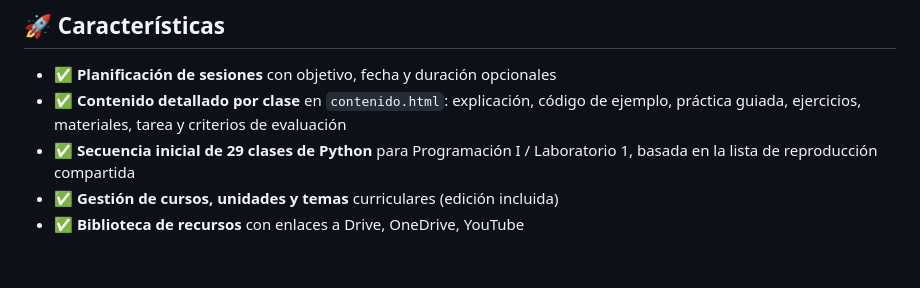
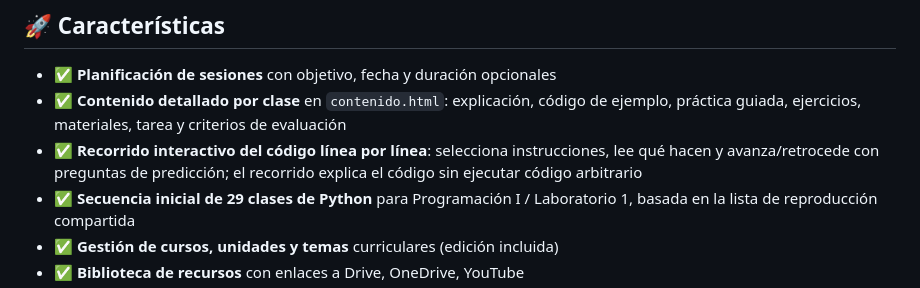
Before and after one commit to Alexandrentt/4to-Computacion, a Markdown page: poo_basico/README.md, the part around the change. Drawn GitHub-style; blank space fills up the shorter version.

Commit message:
Document code walkthrough teaching feature

```diff
--- a/poo_basico/README.md
+++ b/poo_basico/README.md
@@ -6,6 +6,7 @@ Aplicación web para planificar clases, organizar cursos/unidades/temas y sincro
 
 - ✅ **Planificación de sesiones** con objetivo, fecha y duración opcionales
 - ✅ **Contenido detallado por clase** en `contenido.html`: explicación, código de ejemplo, práctica guiada, ejercicios, materiales, tarea y criterios de evaluación
+- ✅ **Recorrido interactivo del código línea por línea**: selecciona instrucciones, lee qué hacen y avanza/retrocede con preguntas de predicción; el recorrido explica el código sin ejecutar código arbitrario
 - ✅ **Secuencia inicial de 29 clases de Python** para Programación I / Laboratorio 1, basada en la lista de reproducción compartida
 - ✅ **Gestión de cursos, unidades y temas** curriculares (edición incluida)
 - ✅ **Biblioteca de recursos** con enlaces a Drive, OneDrive, YouTube
```
